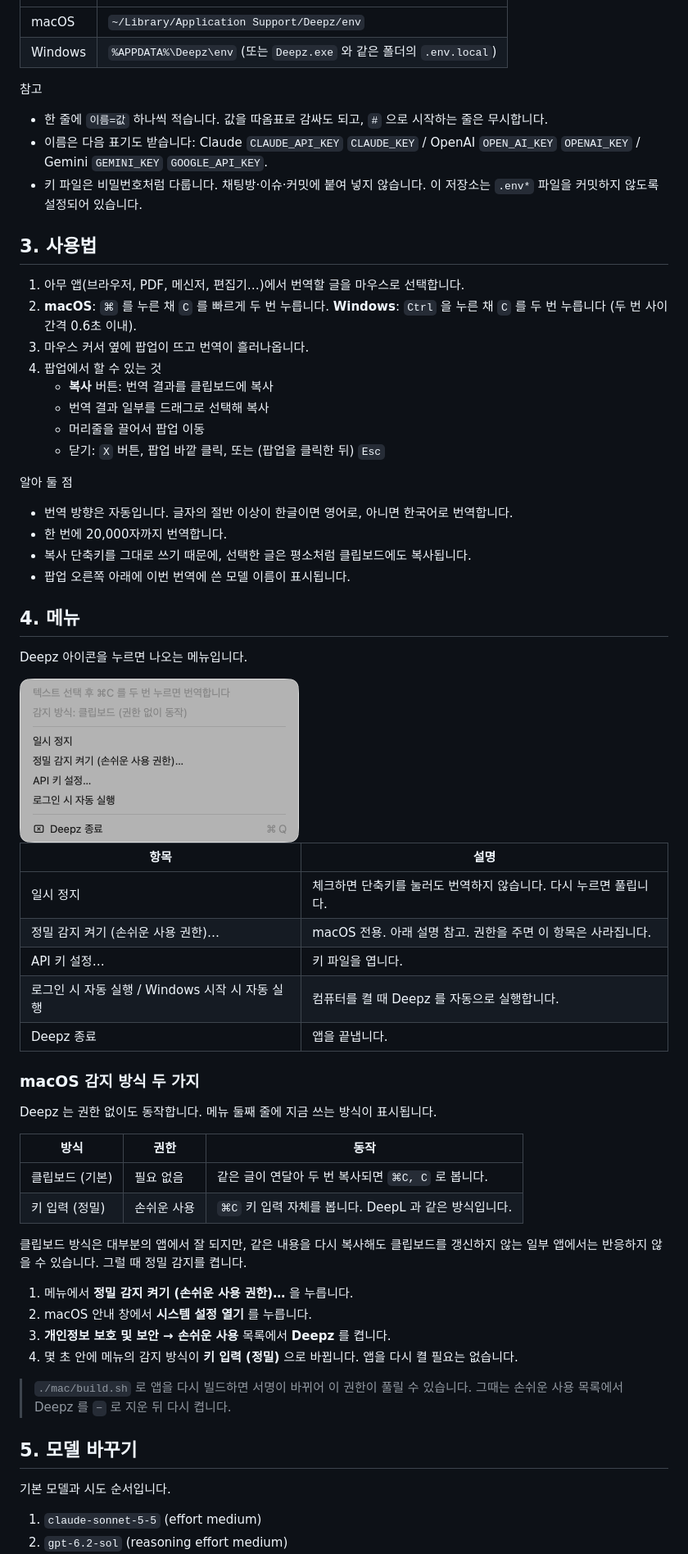
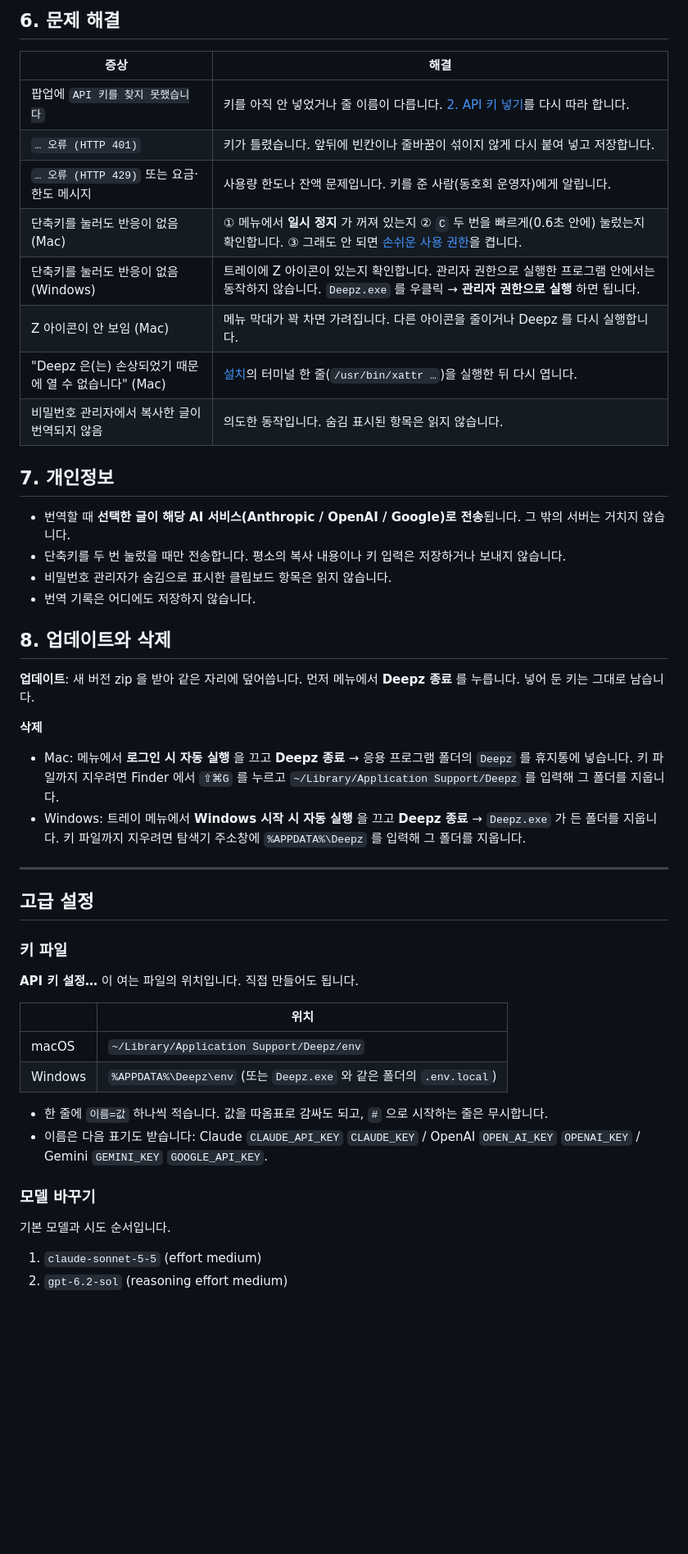
Before and after one commit to izowooi/crispy-app, a Markdown page: deepz/README.md, the part around one of its changes. Shown at 82% size. GitHub-like rendering; blank space fills up the shorter version.

```diff
--- a/deepz/README.md
+++ b/deepz/README.md
@@ -117,64 +161,49 @@ API 는 사용한 만큼 요금이 나옵니다. 요금은 각 서비스의 콘
+## 6. 문제 해결
+
+| 증상 | 해결 |
+|---|---|
+| 팝업에 `API 키를 찾지 못했습니다` | 키를 아직 안 넣었거나 줄 이름이 다릅니다. [2. API 키 넣기](#2-api-키-넣기)를 다시 따라 합니다. |
+| `… 오류 (HTTP 401)` | 키가 틀렸습니다. 앞뒤에 빈칸이나 줄바꿈이 섞이지 않게 다시 붙여 넣고 저장합니다. |
+| `… 오류 (HTTP 429)` 또는 요금·한도 메시지 | 사용량 한도나 잔액 문제입니다. 키를 준 사람(동호회 운영자)에게 알립니다. |
+| 단축키를 눌러도 반응이 없음 (Mac) | ① 메뉴에서 **일시 정지** 가 꺼져 있는지 ② `C` 두 번을 빠르게(0.6초 안에) 눌렀는지 확인합니다. ③ 그래도 안 되면 [손쉬운 사용 권한](#4-mac-선택-손쉬운-사용-권한)을 켭니다. |
+| 단축키를 눌러도 반응이 없음 (Windows) | 트레이에 Z 아이콘이 있는지 확인합니다. 관리자 권한으로 실행한 프로그램 안에서는 동작하지 않습니다. `Deepz.exe` 를 우클릭 → **관리자 권한으로 실행** 하면 됩니다. |
+| Z 아이콘이 안 보임 (Mac) | 메뉴 막대가 꽉 차면 가려집니다. 다른 아이콘을 줄이거나 Deepz 를 다시 실행합니다. |
+| "Deepz 은(는) 손상되었기 때문에 열 수 없습니다" (Mac) | [설치](#macos)의 터미널 한 줄(`/usr/bin/xattr …`)을 실행한 뒤 다시 엽니다. |
+| 비밀번호 관리자에서 복사한 글이 번역되지 않음 | 의도한 동작입니다. 숨김 표시된 항목은 읽지 않습니다. |
+
+## 7. 개인정보
+
+- 번역할 때 **선택한 글이 해당 AI 서비스(Anthropic / OpenAI / Google)로 전송**됩니다. 그 밖의 서버는 거치지 않습니다.
+- 단축키를 두 번 눌렀을 때만 전송합니다. 평소의 복사 내용이나 키 입력은 저장하거나 보내지 않습니다.
+- 비밀번호 관리자가 숨김으로 표시한 클립보드 항목은 읽지 않습니다.
+- 번역 기록은 어디에도 저장하지 않습니다.
+
+## 8. 업데이트와 삭제
+
+**업데이트**: 새 버전 zip 을 받아 같은 자리에 덮어씁니다. 먼저 메뉴에서 **Deepz 종료** 를 누릅니다. 넣어 둔 키는 그대로 남습니다.
+
+**삭제**
+
+- Mac: 메뉴에서 **로그인 시 자동 실행** 을 끄고 **Deepz 종료** → 응용 프로그램 폴더의 `Deepz` 를 휴지통에 넣습니다. 키 파일까지 지우려면 Finder 에서 `⇧⌘G` 를 누르고 `~/Library/Application Support/Deepz` 를 입력해 그 폴더를 지웁니다.
+- Windows: 트레이 메뉴에서 **Windows 시작 시 자동 실행** 을 끄고 **Deepz 종료** → `Deepz.exe` 가 든 폴더를 지웁니다. 키 파일까지 지우려면 탐색기 주소창에 `%APPDATA%\Deepz` 를 입력해 그 폴더를 지웁니다.
+
+---
+
+## 고급 설정
+
+### 키 파일
+
+**API 키 설정…** 이 여는 파일의 위치입니다. 직접 만들어도 됩니다.
+
+| | 위치 |
 |---|---|
 | macOS | `~/Library/Application Support/Deepz/env` |
 | Windows | `%APPDATA%\Deepz\env` (또는 `Deepz.exe` 와 같은 폴더의 `.env.local`) |
 
-참고
-
 - 한 줄에 `이름=값` 하나씩 적습니다. 값을 따옴표로 감싸도 되고, `#` 으로 시작하는 줄은 무시합니다.
 - 이름은 다음 표기도 받습니다: Claude `CLAUDE_API_KEY` `CLAUDE_KEY` / OpenAI `OPEN_AI_KEY` `OPENAI_KEY` / Gemini `GEMINI_KEY` `GOOGLE_API_KEY`.
-- 키 파일은 비밀번호처럼 다룹니다. 채팅방·이슈·커밋에 붙여 넣지 않습니다. 이 저장소는 `.env*` 파일을 커밋하지 않도록 설정되어 있습니다.
 
-## 3. 사용법
-
-1. 아무 앱(브라우저, PDF, 메신저, 편집기…)에서 번역할 글을 마우스로 선택합니다.
-2. **macOS**: `⌘` 를 누른 채 `C` 를 빠르게 두 번 누릅니다. **Windows**: `Ctrl` 을 누른 채 `C` 를 두 번 누릅니다 (두 번 사이 간격 0.6초 이내).
-3. 마우스 커서 옆에 팝업이 뜨고 번역이 흘러나옵니다.
-4. 팝업에서 할 수 있는 것
-   - **복사** 버튼: 번역 결과를 클립보드에 복사
-   - 번역 결과 일부를 드래그로 선택해 복사
-   - 머리줄을 끌어서 팝업 이동
-   - 닫기: `X` 버튼, 팝업 바깥 클릭, 또는 (팝업을 클릭한 뒤) `Esc`
-
-알아 둘 점
-
-- 번역 방향은 자동입니다. 글자의 절반 이상이 한글이면 영어로, 아니면 한국어로 번역합니다.
-- 한 번에 20,000자까지 번역합니다.
-- 복사 단축키를 그대로 쓰기 때문에, 선택한 글은 평소처럼 클립보드에도 복사됩니다.
-- 팝업 오른쪽 아래에 이번 번역에 쓴 모델 이름이 표시됩니다.
-
-## 4. 메뉴
-
-Deepz 아이콘을 누르면 나오는 메뉴입니다.
-
-<img src="docs/images/menu.png" width="341" alt="macOS 메뉴 막대의 Deepz 메뉴">
-
-| 항목 | 설명 |
-|---|---|
-| 일시 정지 | 체크하면 단축키를 눌러도 번역하지 않습니다. 다시 누르면 풀립니다. |
-| 정밀 감지 켜기 (손쉬운 사용 권한)… | macOS 전용. 아래 설명 참고. 권한을 주면 이 항목은 사라집니다. |
-| API 키 설정… | 키 파일을 엽니다. |
-| 로그인 시 자동 실행 / Windows 시작 시 자동 실행 | 컴퓨터를 켤 때 Deepz 를 자동으로 실행합니다. |
-| Deepz 종료 | 앱을 끝냅니다. |
-
-### macOS 감지 방식 두 가지
-
-Deepz 는 권한 없이도 동작합니다. 메뉴 둘째 줄에 지금 쓰는 방식이 표시됩니다.
-
-| 방식 | 권한 | 동작 |
-|---|---|---|
-| 클립보드 (기본) | 필요 없음 | 같은 글이 연달아 두 번 복사되면 `⌘C, C` 로 봅니다. |
-| 키 입력 (정밀) | 손쉬운 사용 | `⌘C` 키 입력 자체를 봅니다. DeepL 과 같은 방식입니다. |
-
-클립보드 방식은 대부분의 앱에서 잘 되지만, 같은 내용을 다시 복사해도 클립보드를 갱신하지 않는 일부 앱에서는 반응하지 않을 수 있습니다. 그럴 때 정밀 감지를 켭니다.
-
-1. 메뉴에서 **정밀 감지 켜기 (손쉬운 사용 권한)…** 을 누릅니다.
-2. macOS 안내 창에서 **시스템 설정 열기** 를 누릅니다.
-3. **개인정보 보호 및 보안 → 손쉬운 사용** 목록에서 **Deepz** 를 켭니다.
-4. 몇 초 안에 메뉴의 감지 방식이 **키 입력 (정밀)** 으로 바뀝니다. 앱을 다시 켤 필요는 없습니다.
-
-> `./mac/build.sh` 로 앱을 다시 빌드하면 서명이 바뀌어 이 권한이 풀릴 수 있습니다. 그때는 손쉬운 사용 목록에서 Deepz 를 `−` 로 지운 뒤 다시 켭니다.
-
-## 5. 모델 바꾸기
+### 모델 바꾸기
 
 기본 모델과 시도 순서입니다.
 
```
Also changed, not shown: other parts of deepz/README.md (+131 -113 lines), deepz/docs/images/key-file.png (added), 2 other files.
